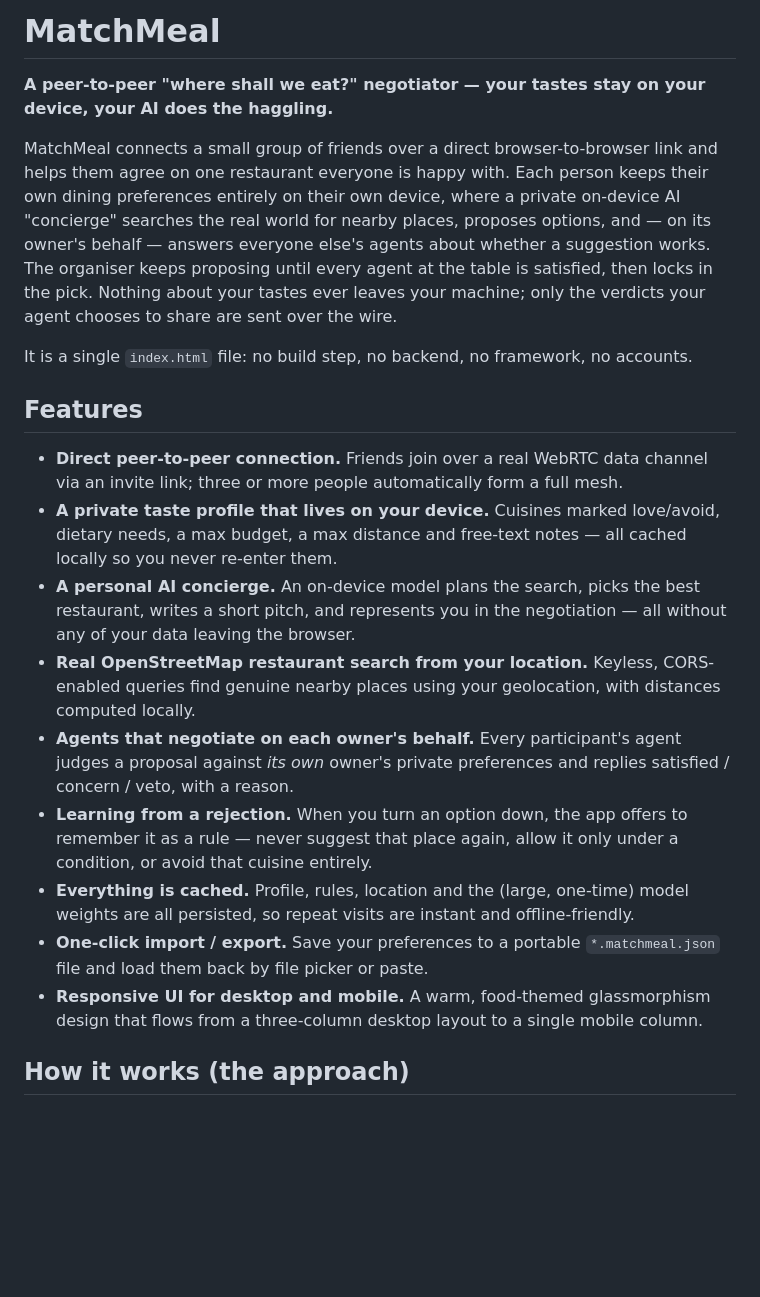
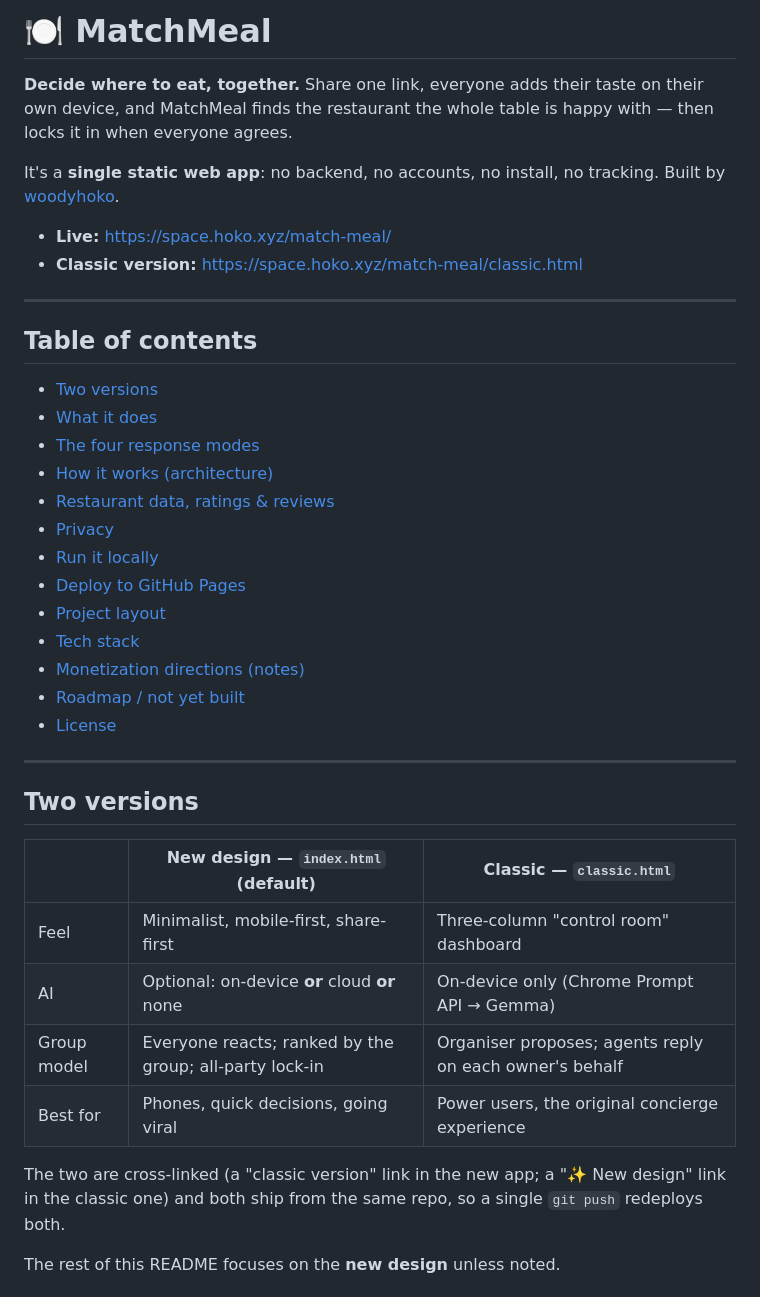
Before and after one commit to woodyhoko/match-meal, a Markdown page: README.md, the part around one of its changes. Rendered like a GitHub page; blank space fills up the shorter version.

```diff
--- a/README.md
+++ b/README.md
@@ -1,21 +1,42 @@
-# MatchMeal
+# 🍽️ MatchMeal
 
-**A peer-to-peer "where shall we eat?" negotiator — your tastes stay on your device, your AI does the haggling.**
+**Decide where to eat, together.** Share one link, everyone adds their taste on their own device, and MatchMeal finds the restaurant the whole table is happy with — then locks it in when everyone agrees.
 
-MatchMeal connects a small group of friends over a direct browser-to-browser link and helps them agree on one restaurant everyone is happy with. Each person keeps their own dining preferences entirely on their own device, where a private on-device AI "concierge" searches the real world for nearby places, proposes options, and — on its owner's behalf — answers everyone else's agents about whether a suggestion works. The organiser keeps proposing until every agent at the table is satisfied, then locks in the pick. Nothing about your tastes ever leaves your machine; only the verdicts your agent chooses to share are sent over the wire.
+It's a **single static web app**: no backend, no accounts, no install, no tracking. Built by [woodyhoko](https://github.com/woodyhoko).
 
-It is a single `index.html` file: no build step, no backend, no framework, no accounts.
+- **Live:** https://space.hoko.xyz/match-meal/
+- **Classic version:** https://space.hoko.xyz/match-meal/classic.html
 
-## Features
+---
 
-- **Direct peer-to-peer connection.** Friends join over a real WebRTC data channel via an invite link; three or more people automatically form a full mesh.
-- **A private taste profile that lives on your device.** Cuisines marked love/avoid, dietary needs, a max budget, a max distance and free-text notes — all cached locally so you never re-enter them.
-- **A personal AI concierge.** An on-device model plans the search, picks the best restaurant, writes a short pitch, and represents you in the negotiation — all without any of your data leaving the browser.
-- **Real OpenStreetMap restaurant search from your location.** Keyless, CORS-enabled queries find genuine nearby places using your geolocation, with distances computed locally.
-- **Agents that negotiate on each owner's behalf.** Every participant's agent judges a proposal against *its own* owner's private preferences and replies satisfied / concern / veto, with a reason.
-- **Learning from a rejection.** When you turn an option down, the app offers to remember it as a rule — never suggest that place again, allow it only under a condition, or avoid that cuisine entirely.
-- **Everything is cached.** Profile, rules, location and the (large, one-time) model weights are all persisted, so repeat visits are instant and offline-friendly.
-- **One-click import / export.** Save your preferences to a portable `*.matchmeal.json` file and load them back by file picker or paste.
-- **Responsive UI for desktop and mobile.** A warm, food-themed glassmorphism design that flows from a three-column desktop layout to a single mobile column.
+## Table of contents
 
-## How it works (the approach)
+- [Two versions](#two-versions)
+- [What it does](#what-it-does)
+- [The four response modes](#the-four-response-modes-how-you-react)
+- [How it works (architecture)](#how-it-works-architecture)
+- [Restaurant data, ratings & reviews](#restaurant-data-ratings--reviews)
+- [Privacy](#privacy)
+- [Run it locally](#run-it-locally)
+- [Deploy to GitHub Pages](#deploy-to-github-pages)
+- [Project layout](#project-layout)
+- [Tech stack](#tech-stack)
+- [Monetization directions (notes)](#monetization-directions-notes)
+- [Roadmap / not yet built](#roadmap--not-yet-built)
+- [License](#license)
+
+---
+
+## Two versions
+
+| | **New design — `index.html`** (default) | **Classic — `classic.html`** |
+|---|---|---|
+| Feel | Minimalist, mobile-first, share-first | Three-column "control room" dashboard |
+| AI | Optional: on-device **or** cloud **or** none | On-device only (Chrome Prompt API → Gemma) |
+| Group model | Everyone reacts; ranked by the group; all-party lock-in | Organiser proposes; agents reply on each owner's behalf |
+| Best for | Phones, quick decisions, going viral | Power users, the original concierge experience |
+
+The two are cross-linked (a "classic version" link in the new app; a "✨ New design" link in the classic one) and both ship from the same repo, so a single `git push` redeploys both.
+
+The rest of this README focuses on the **new design** unless noted.
+
```
Also changed, not shown: other parts of README.md (+116 -61 lines).
